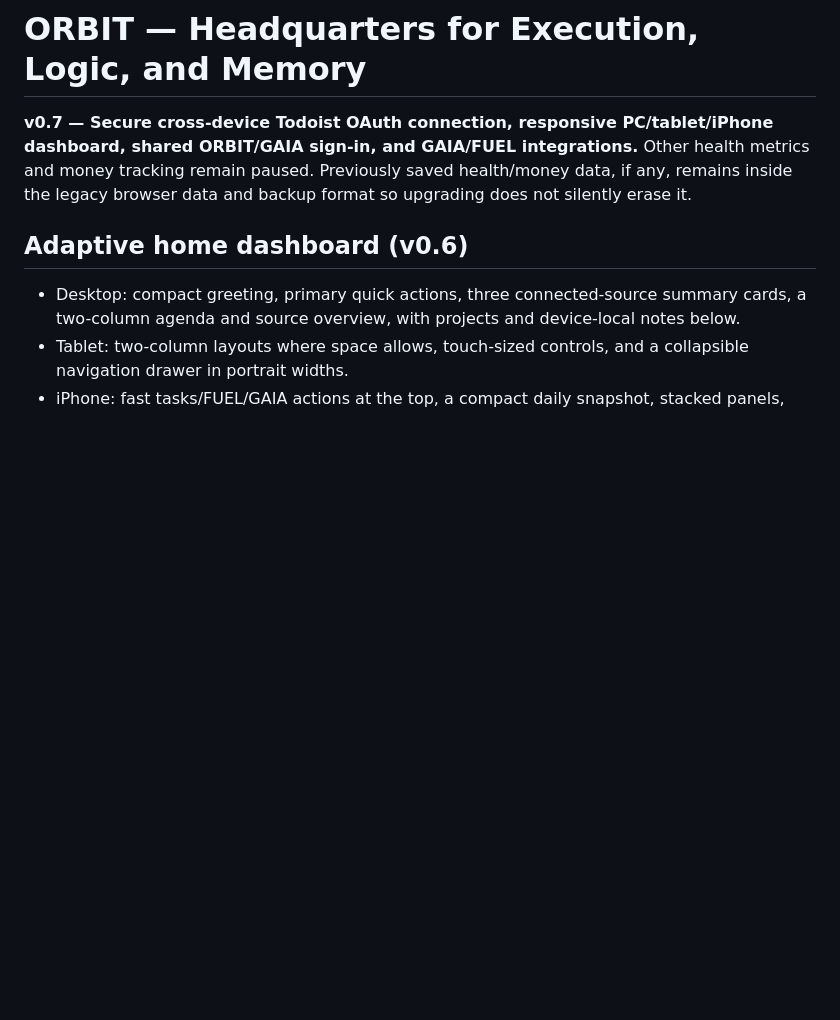
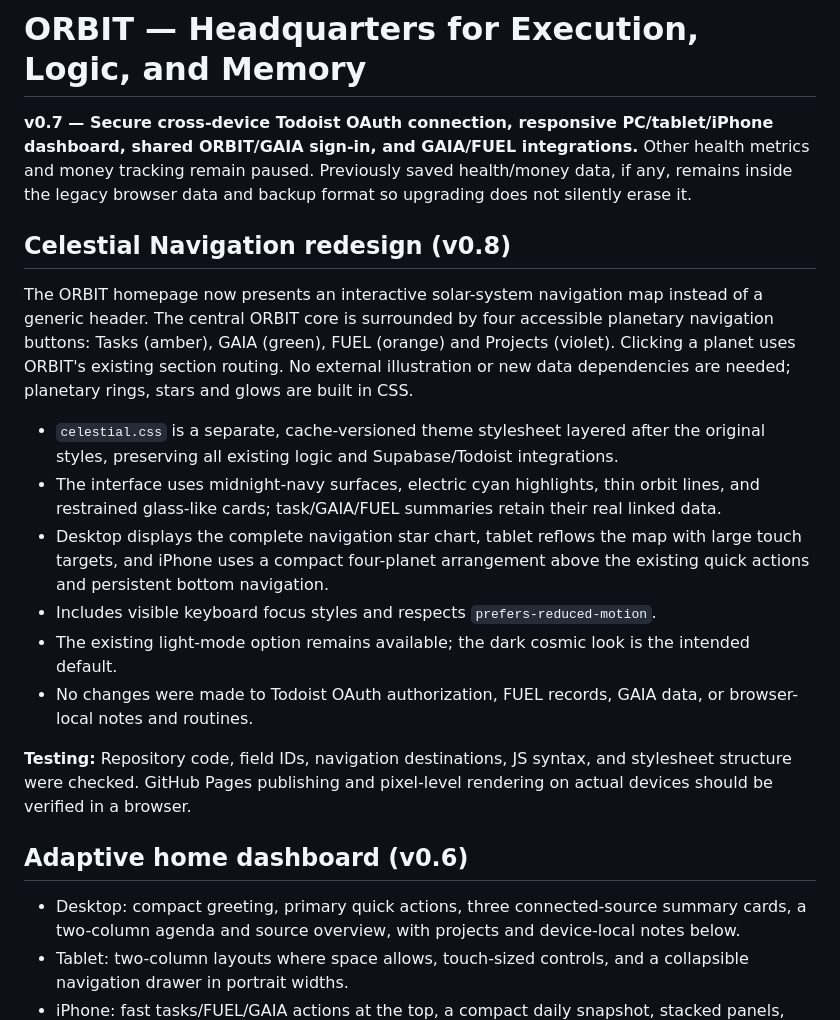
Before and after one commit to reece1919/orbit, a Markdown page: README.md, the part around the change. Drawn GitHub-style; blank space fills up the shorter version.

Commit message:
Document ORBIT celestial navigation visual redesign and device behavior

```diff
--- a/README.md
+++ b/README.md
@@ -1,6 +1,19 @@
 # ORBIT — Headquarters for Execution, Logic, and Memory
 
 **v0.7 — Secure cross-device Todoist OAuth connection, responsive PC/tablet/iPhone dashboard, shared ORBIT/GAIA sign-in, and GAIA/FUEL integrations.** Other health metrics and money tracking remain paused. Previously saved health/money data, if any, remains inside the legacy browser data and backup format so upgrading does not silently erase it.
+
+## Celestial Navigation redesign (v0.8)
+
+The ORBIT homepage now presents an interactive solar-system navigation map instead of a generic header. The central ORBIT core is surrounded by four accessible planetary navigation buttons: Tasks (amber), GAIA (green), FUEL (orange) and Projects (violet). Clicking a planet uses ORBIT's existing section routing. No external illustration or new data dependencies are needed; planetary rings, stars and glows are built in CSS.
+
+- `celestial.css` is a separate, cache-versioned theme stylesheet layered after the original styles, preserving all existing logic and Supabase/Todoist integrations.
+- The interface uses midnight-navy surfaces, electric cyan highlights, thin orbit lines, and restrained glass-like cards; task/GAIA/FUEL summaries retain their real linked data.
+- Desktop displays the complete navigation star chart, tablet reflows the map with large touch targets, and iPhone uses a compact four-planet arrangement above the existing quick actions and persistent bottom navigation.
+- Includes visible keyboard focus styles and respects `prefers-reduced-motion`.
+- The existing light-mode option remains available; the dark cosmic look is the intended default.
+- No changes were made to Todoist OAuth authorization, FUEL records, GAIA data, or browser-local notes and routines.
+
+**Testing:** Repository code, field IDs, navigation destinations, JS syntax, and stylesheet structure were checked. GitHub Pages publishing and pixel-level rendering on actual devices should be verified in a browser.
 
 ## Adaptive home dashboard (v0.6)
 
```
